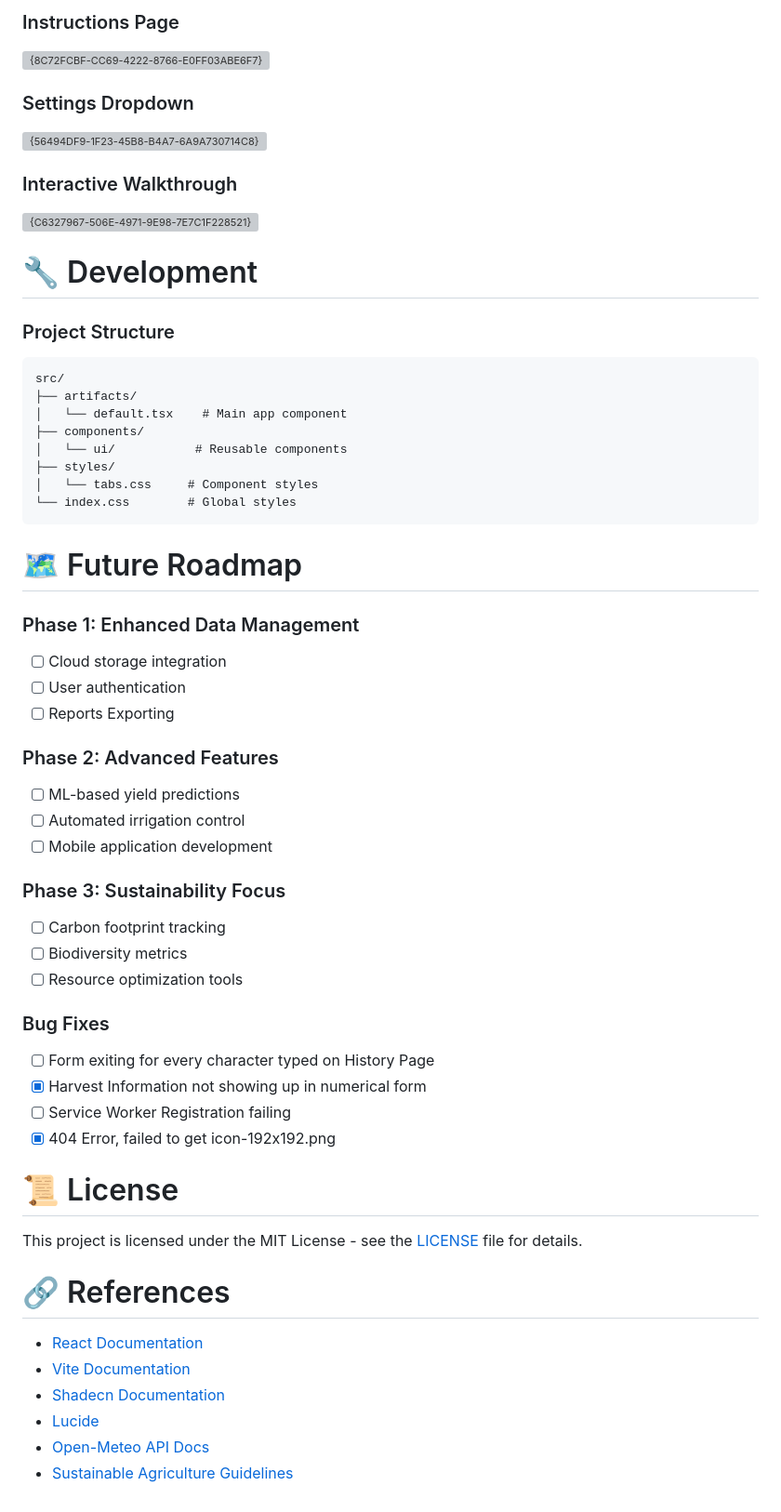
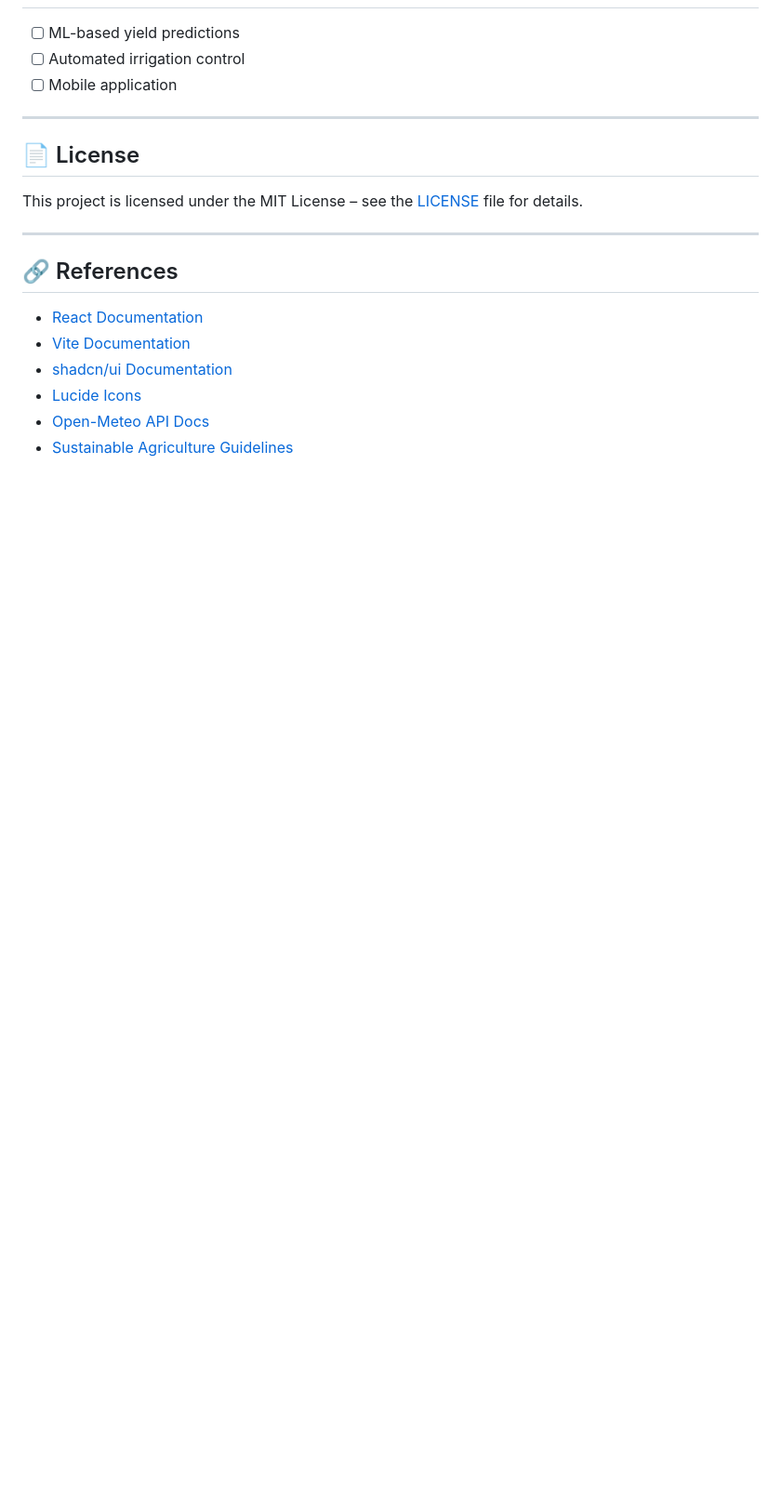
Before and after one commit to AMEND09/tsa2025, a Markdown page: README.md, the part around one of its changes. Shown at 93% size. Drawn GitHub-style; blank space fills up the shorter version; grey boxes are pictures that could not be loaded.

````diff
--- a/README.md
+++ b/README.md
@@ -151,57 +206,20 @@ npm run build
-### Instructions Page
-<img width="480" alt="{8C72FCBF-CC69-4222-8766-E0FF03ABE6F7}" src="https://github.com/user-attachments/assets/3109443f-b149-4331-842f-1b09238d4eec" />
-
-### Settings Dropdown
-<img width="203" alt="{56494DF9-1F23-45B8-B4A7-6A9A730714C8}" src="https://github.com/user-attachments/assets/a95ace5c-1916-42ea-84b4-246fb15bba5a" />
-
-### Interactive Walkthrough
-<img width="794" alt="{C6327967-506E-4971-9E98-7E7C1F228521}" src="https://github.com/user-attachments/assets/7101bc5d-4161-4bbb-ba17-3e4ec83fc13d" />
-
-# 🔧 Development
-
-### Project Structure
-```
-src/
-├── artifacts/
-│   └── default.tsx    # Main app component
-├── components/
-│   └── ui/           # Reusable components
-├── styles/
-│   └── tabs.css     # Component styles
-└── index.css        # Global styles
-```
-
-# 🗺️ Future Roadmap
-
-### Phase 1: Enhanced Data Management
-- [ ] Cloud storage integration
-- [ ] User authentication
-- [ ] Reports Exporting
-
-### Phase 2: Advanced Features
 - [ ] ML-based yield predictions
 - [ ] Automated irrigation control
-- [ ] Mobile application development
+- [ ] Mobile application
 
-### Phase 3: Sustainability Focus
-- [ ] Carbon footprint tracking
-- [ ] Biodiversity metrics
-- [ ] Resource optimization tools
+---
 
-### Bug Fixes
-- [ ] Form exiting for every character typed on History Page
-- [x] Harvest Information not showing up in numerical form
-- [ ] Service Worker Registration failing
-- [x] 404 Error, failed to get icon-192x192.png
+## 📄 License
 
-# 📜 License
+This project is licensed under the MIT License – see the [LICENSE](LICENSE) file for details.
 
-This project is licensed under the MIT License - see the [LICENSE](LICENSE) file for details.
+---
 
-# 🔗 References
+## 🔗 References
+
 - [React Documentation](https://reactjs.org/docs)
 - [Vite Documentation](https://vitejs.dev/guide)
-- [Shadecn Documentation](https://ui.shadcn.com/docs)
-- [Lucide](https://lucide.dev/)
+- [shadcn/ui Documentation](https://ui.shadcn.com/docs)
+- [Lucide Icons](https://lucide.dev/)
 - [Open-Meteo API Docs](https://open-meteo.com/en/docs)
 - [Sustainable Agriculture Guidelines](https://saiplatform.org)
````
Also changed, not shown: other parts of README.md (+171 -116 lines).
